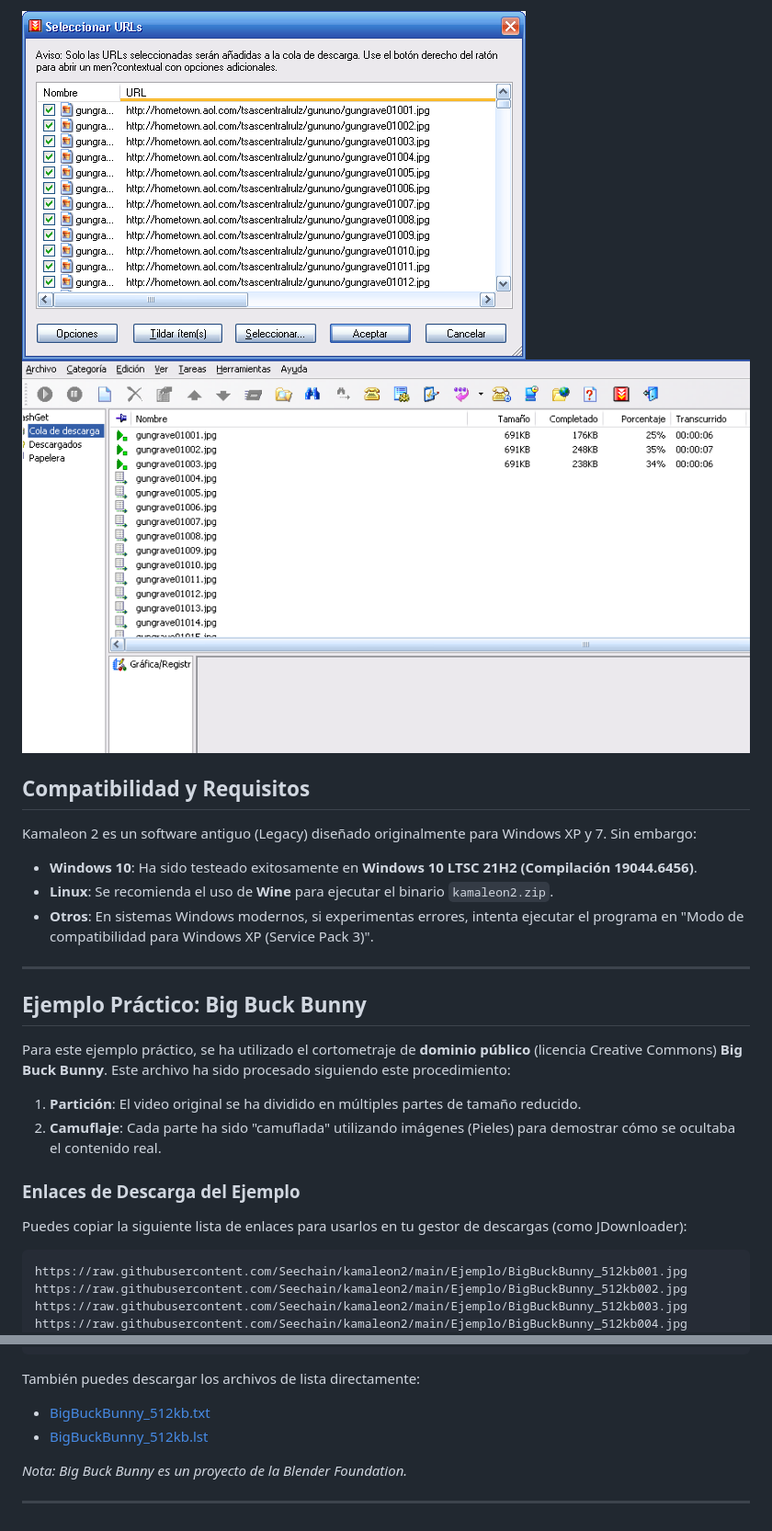
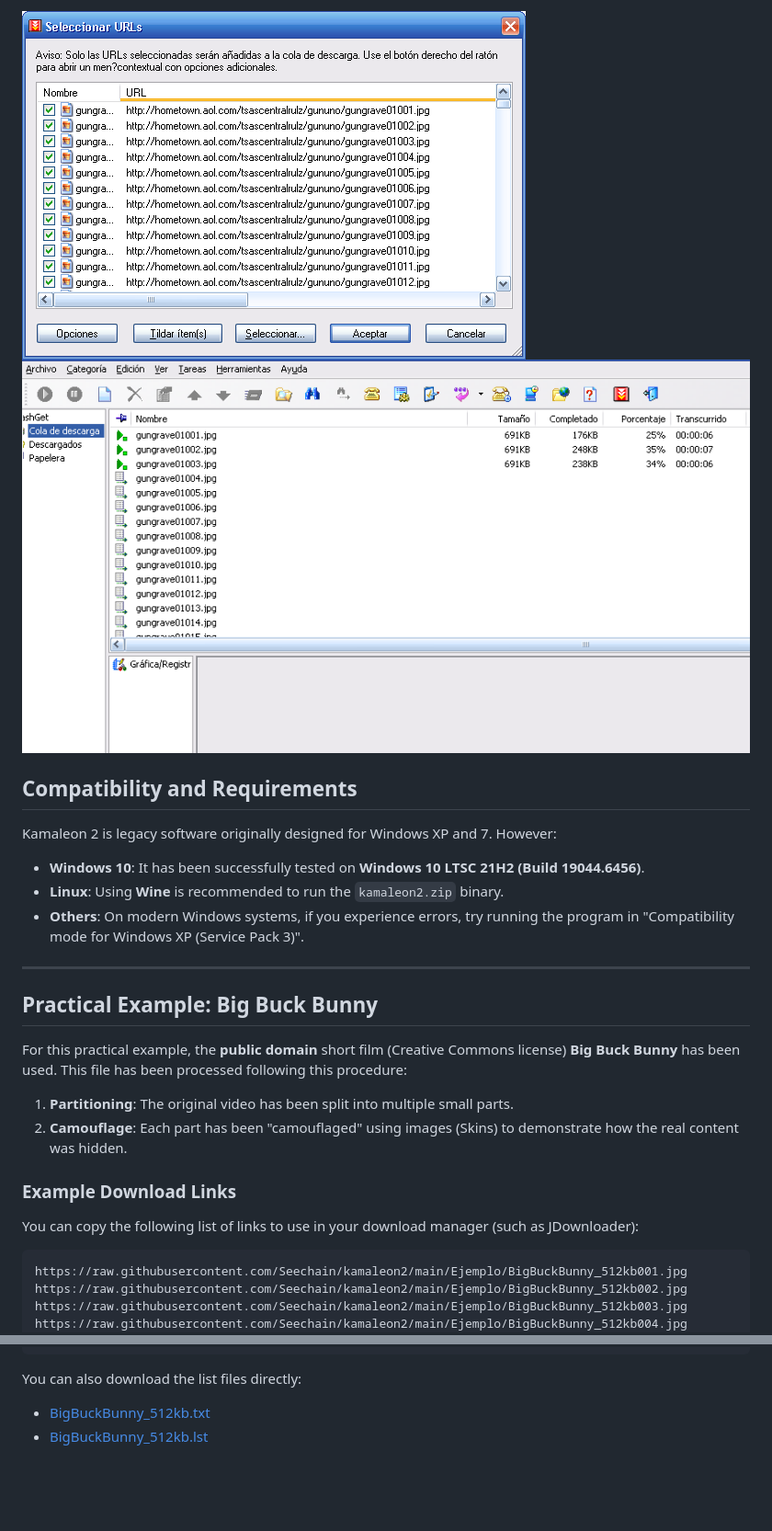
Before and after one commit to Seechain/kamaleon2, a Markdown page: README.md, 2 parts joined by grey strips. Shown at 92% size. GitHub-like rendering; blank space fills up the shorter version.

```diff
--- a/README.md
+++ b/README.md
@@ -69,20 +73,20 @@ Históricamente se usaban programas como FlashGet o GetRight. Actualmente, se re
 
-## Compatibilidad y Requisitos
-Kamaleon 2 es un software antiguo (Legacy) diseñado originalmente para Windows XP y 7. Sin embargo:
-- **Windows 10**: Ha sido testeado exitosamente en **Windows 10 LTSC 21H2 (Compilación 19044.6456)**.
-- **Linux**: Se recomienda el uso de **Wine** para ejecutar el binario `kamaleon2.zip`.
-- **Otros**: En sistemas Windows modernos, si experimentas errores, intenta ejecutar el programa en "Modo de compatibilidad para Windows XP (Service Pack 3)".
+## Compatibility and Requirements
+Kamaleon 2 is legacy software originally designed for Windows XP and 7. However:
+- **Windows 10**: It has been successfully tested on **Windows 10 LTSC 21H2 (Build 19044.6456)**.
+- **Linux**: Using **Wine** is recommended to run the `kamaleon2.zip` binary.
+- **Others**: On modern Windows systems, if you experience errors, try running the program in "Compatibility mode for Windows XP (Service Pack 3)".
 
 ---
 
-## Ejemplo Práctico: Big Buck Bunny
-Para este ejemplo práctico, se ha utilizado el cortometraje de **dominio público** (licencia Creative Commons) **Big Buck Bunny**. Este archivo ha sido procesado siguiendo este procedimiento:
+## Practical Example: Big Buck Bunny
+For this practical example, the **public domain** short film (Creative Commons license) **Big Buck Bunny** has been used. This file has been processed following this procedure:
 
-1. **Partición**: El video original se ha dividido en múltiples partes de tamaño reducido.
-2. **Camuflaje**: Cada parte ha sido "camuflada" utilizando imágenes (Pieles) para demostrar cómo se ocultaba el contenido real.
+1. **Partitioning**: The original video has been split into multiple small parts.
+2. **Camouflage**: Each part has been "camouflaged" using images (Skins) to demonstrate how the real content was hidden.
 
-### Enlaces de Descarga del Ejemplo
-Puedes copiar la siguiente lista de enlaces para usarlos en tu gestor de descargas (como JDownloader):
+### Example Download Links
+You can copy the following list of links to use in your download manager (such as JDownloader):
 
 <pre>
 https://raw.githubusercontent.com/Seechain/kamaleon2/main/Ejemplo/BigBuckBunny_512kb001.jpg
@@ -149,10 +153,6 @@ https://raw.githubusercontent.com/Seechain/kamaleon2/main/Ejemplo/BigBuckBunny_5
 https://raw.githubusercontent.com/Seechain/kamaleon2/main/Ejemplo/BigBuckBunny_512kb062.jpg
 </pre>
 
-También puedes descargar los archivos de lista directamente:
+You can also download the list files directly:
 - [BigBuckBunny_512kb.txt](BigBuckBunny_512kb.txt)
 - [BigBuckBunny_512kb.lst](BigBuckBunny_512kb.lst)
-
-*Nota: Big Buck Bunny es un proyecto de la Blender Foundation.*
-
----
```
Also changed, not shown: other parts of README.md (+49 -45 lines), README.es.md (added, +158 -0 lines).
